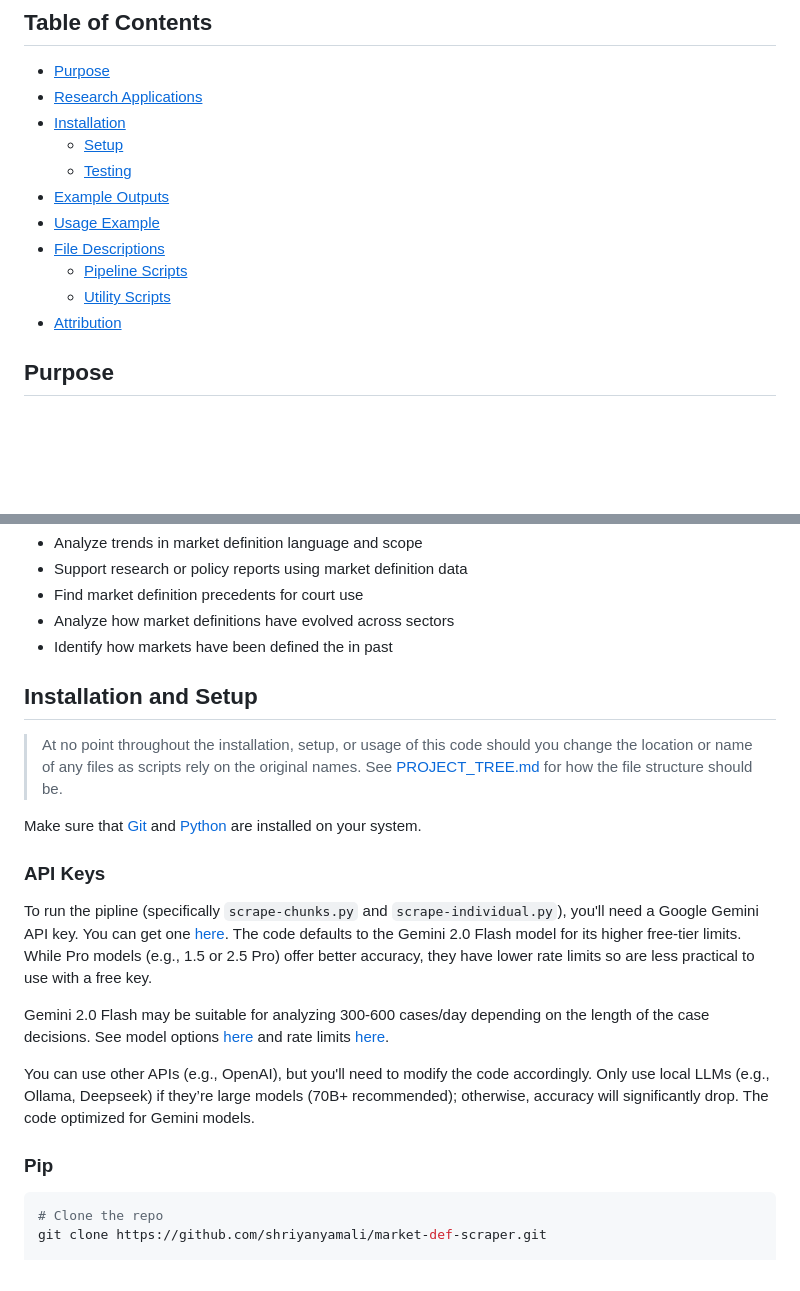
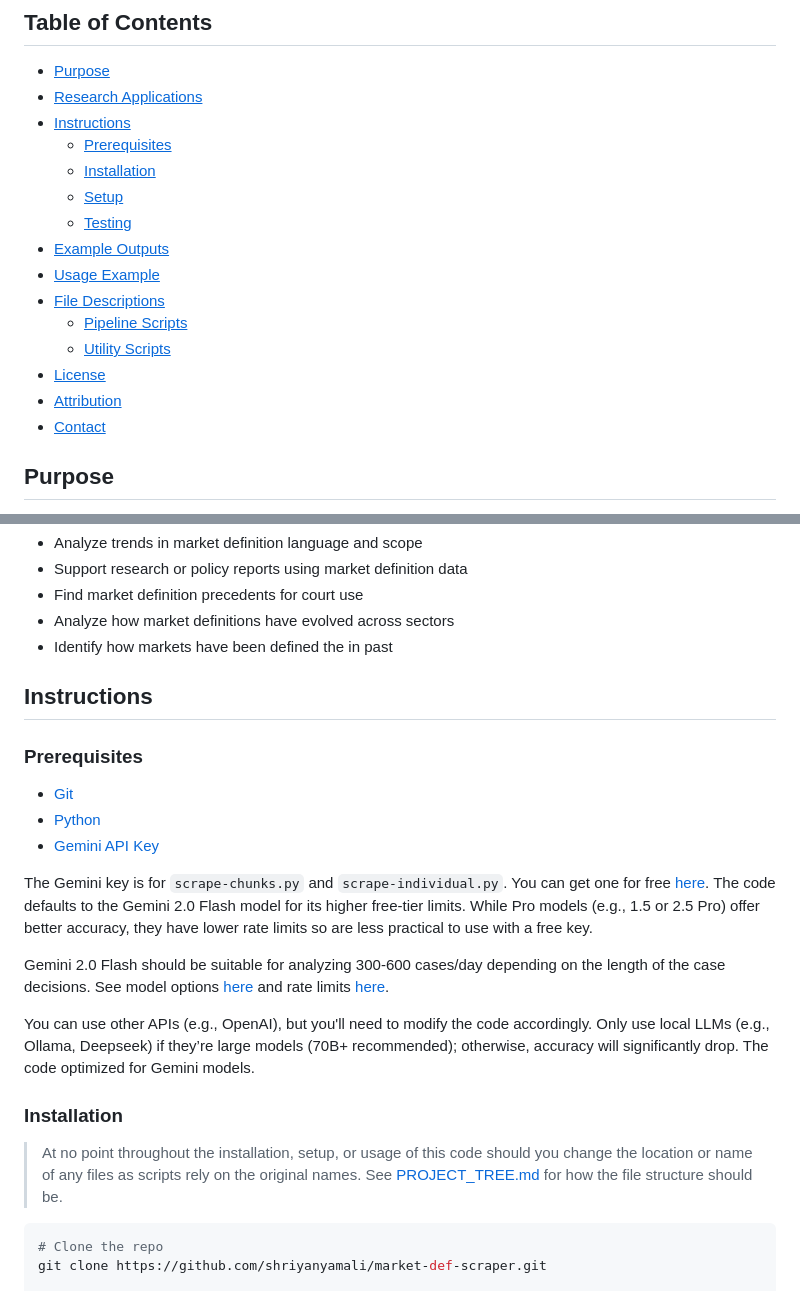
Before and after one commit to shriyanyamali/Lextract, a Markdown page: README.md, 2 parts joined by grey strips. GitHub-like rendering; blank space fills up the shorter version.

Commit message:
formatting

````diff
--- a/README.md
+++ b/README.md
@@ -9,7 +9,9 @@
 
 - [<u>Purpose</u>](#purpose)
 - [<u>Research Applications</u>](#research-applications)
-- [<u>Installation</u>](#installation-and-setup)
+- [<u>Instructions</u>](#instructions)
+   - [<u>Prerequisites</u>](#prerequisites)
+   - [<u>Installation</u>](#installation)
    - [<u>Setup</u>](#setup)
    - [<u>Testing</u>](#testing)
 - [<u>Example Outputs</u>](#example-outputs)
@@ -17,7 +19,9 @@
 - [<u>File Descriptions</u>](#pipeline-scripts)
    - [<u>Pipeline Scripts</u>](#pipeline-scripts)
    - [<u>Utility Scripts</u>](#utility-scripts)
+- [<u>License</u>](#license)
 - [<u>Attribution</u>](#attribution)
+- [<u>Contact</u>](#contact)
 
 ## Purpose
 
@@ -37,21 +41,23 @@ Example use cases include:
 * Analyze how market definitions have evolved across sectors
 * Identify how markets have been defined the in past
 
-## Installation and Setup
+## Instructions
 
-> At no point throughout the installation, setup, or usage of this code should you change the location or name of any files as scripts rely on the original names. See [PROJECT_TREE.md](PROJECT_TREE.md) for how the file structure should be.
+### Prerequisites
 
-Make sure that [Git](https://git-scm.com/downloads) and [Python](https://www.python.org/downloads/) are installed on your system.
+* [Git](https://git-scm.com/downloads)
+* [Python](https://www.python.org/downloads/)
+* [Gemini API Key](https://ai.google.dev/)
 
-### API Keys
+The Gemini key is for `scrape-chunks.py` and `scrape-individual.py`. You can get one for free [here](https://ai.google.dev/). The code defaults to the Gemini 2.0 Flash model for its higher free-tier limits. While Pro models (e.g., 1.5 or 2.5 Pro) offer better accuracy, they have lower rate limits so are less practical to use with a free key.
 
-To run the pipline (specifically `scrape-chunks.py` and `scrape-individual.py`), you'll need a Google Gemini API key. You can get one [here](https://ai.google.dev/). The code defaults to the Gemini 2.0 Flash model for its higher free-tier limits. While Pro models (e.g., 1.5 or 2.5 Pro) offer better accuracy, they have lower rate limits so are less practical to use with a free key.
-
-Gemini 2.0 Flash may be suitable for analyzing 300-600 cases/day depending on the length of the case decisions. See model options [here](https://ai.google.dev/gemini-api/docs/models) and rate limits [here](https://ai.google.dev/gemini-api/docs/rate-limits).
+Gemini 2.0 Flash should be suitable for analyzing 300-600 cases/day depending on the length of the case decisions. See model options [here](https://ai.google.dev/gemini-api/docs/models) and rate limits [here](https://ai.google.dev/gemini-api/docs/rate-limits).
 
 You can use other APIs (e.g., OpenAI), but you'll need to modify the code accordingly. Only use local LLMs (e.g., Ollama, Deepseek) if they’re large models (70B+ recommended); otherwise, accuracy will significantly drop. The code optimized for Gemini models.
 
-### Pip
+### Installation
+
+> At no point throughout the installation, setup, or usage of this code should you change the location or name of any files as scripts rely on the original names. See [PROJECT_TREE.md](PROJECT_TREE.md) for how the file structure should be.
 
 ```bash
 # Clone the repo
````
